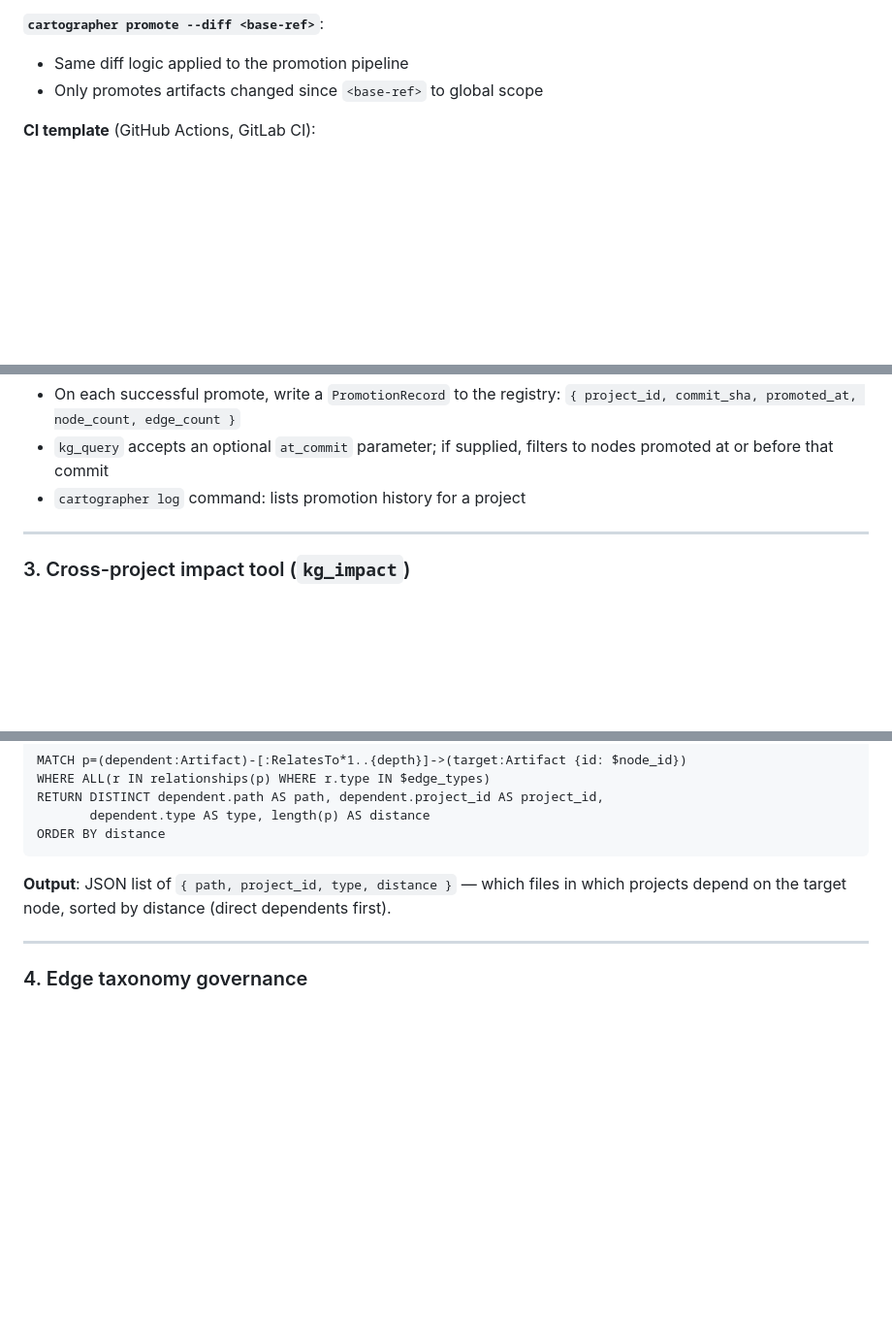
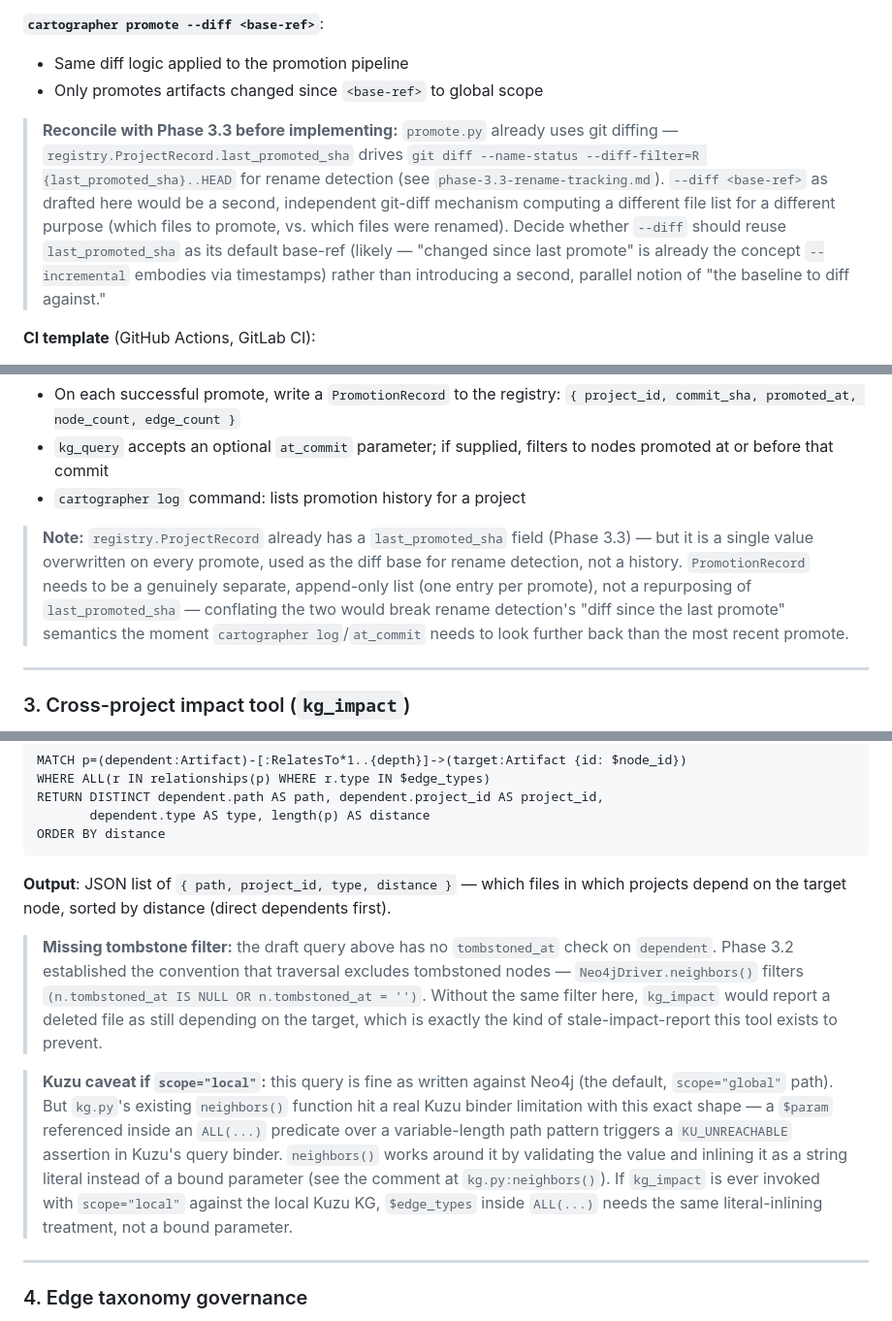
Before and after one commit to acn-hendrickacosta/cartographer, a Markdown page: docs/phases/phase-4-enterprise.md, 3 parts joined by grey strips. Shown at 97% size. Rendered like a GitHub page; blank space fills up the shorter version.

```diff
--- a/docs/phases/phase-4-enterprise.md
+++ b/docs/phases/phase-4-enterprise.md
@@ -92,6 +99,8 @@ Phase 4 builds on these — it does not replace them.
 - Same diff logic applied to the promotion pipeline
 - Only promotes artifacts changed since `<base-ref>` to global scope
 
+> **Reconcile with Phase 3.3 before implementing:** `promote.py` already uses git diffing — `registry.ProjectRecord.last_promoted_sha` drives `git diff --name-status --diff-filter=R {last_promoted_sha}..HEAD` for rename detection (see `phase-3.3-rename-tracking.md`). `--diff <base-ref>` as drafted here would be a second, independent git-diff mechanism computing a different file list for a different purpose (which files to promote, vs. which files were renamed). Decide whether `--diff` should reuse `last_promoted_sha` as its default base-ref (likely — "changed since last promote" is already the concept `--incremental` embodies via timestamps) rather than introducing a second, parallel notion of "the baseline to diff against."
+
 **CI template** (GitHub Actions, GitLab CI):
 - Provided as `docs/ci-templates/github-actions.yml` and `docs/ci-templates/gitlab-ci.yml`
 - Runs on push to main: `cartographer seed --diff origin/main~1 && cartographer promote --diff origin/main~1`
@@ -101,6 +110,8 @@ Phase 4 builds on these — it does not replace them.
 - On each successful promote, write a `PromotionRecord` to the registry: `{ project_id, commit_sha, promoted_at, node_count, edge_count }`
 - `kg_query` accepts an optional `at_commit` parameter; if supplied, filters to nodes promoted at or before that commit
 - `cartographer log` command: lists promotion history for a project
+
+> **Note:** `registry.ProjectRecord` already has a `last_promoted_sha` field (Phase 3.3) — but it is a single value overwritten on every promote, used as the diff base for rename detection, not a history. `PromotionRecord` needs to be a genuinely separate, append-only list (one entry per promote), not a repurposing of `last_promoted_sha` — conflating the two would break rename detection's "diff since the last promote" semantics the moment `cartographer log`/`at_commit` needs to look further back than the most recent promote.
 
 ---
 
@@ -145,6 +156,10 @@ ORDER BY distance
 
 **Output**: JSON list of `{ path, project_id, type, distance }` — which files in which projects depend on the target node, sorted by distance (direct dependents first).
 
+> **Missing tombstone filter:** the draft query above has no `tombstoned_at` check on `dependent`. Phase 3.2 established the convention that traversal excludes tombstoned nodes — `Neo4jDriver.neighbors()` filters `(n.tombstoned_at IS NULL OR n.tombstoned_at = '')`. Without the same filter here, `kg_impact` would report a deleted file as still depending on the target, which is exactly the kind of stale-impact-report this tool exists to prevent.
+
+> **Kuzu caveat if `scope="local"`:** this query is fine as written against Neo4j (the default, `scope="global"` path). But `kg.py`'s existing `neighbors()` function hit a real Kuzu binder limitation with this exact shape — a `$param` referenced inside an `ALL(...)` predicate over a variable-length path pattern triggers a `KU_UNREACHABLE` assertion in Kuzu's query binder. `neighbors()` works around it by validating the value and inlining it as a string literal instead of a bound parameter (see the comment at `kg.py:neighbors()`). If `kg_impact` is ever invoked with `scope="local"` against the local Kuzu KG, `$edge_types` inside `ALL(...)` needs the same literal-inlining treatment, not a bound parameter.
+
 ---
 
 ### 4. Edge taxonomy governance
```
Also changed, not shown: other parts of docs/phases/phase-4-enterprise.md (+13 -3 lines).
